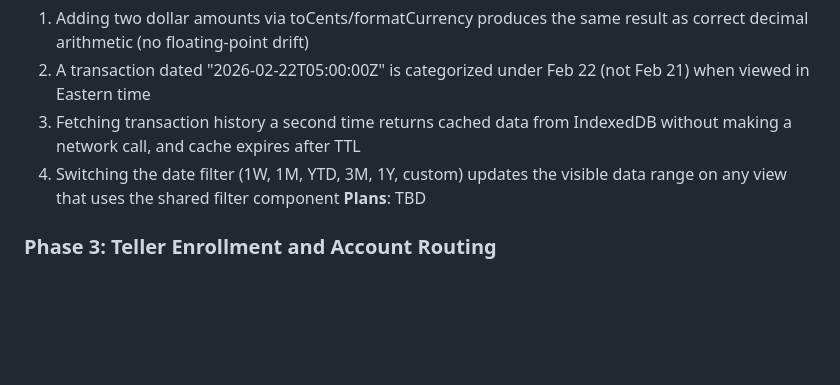
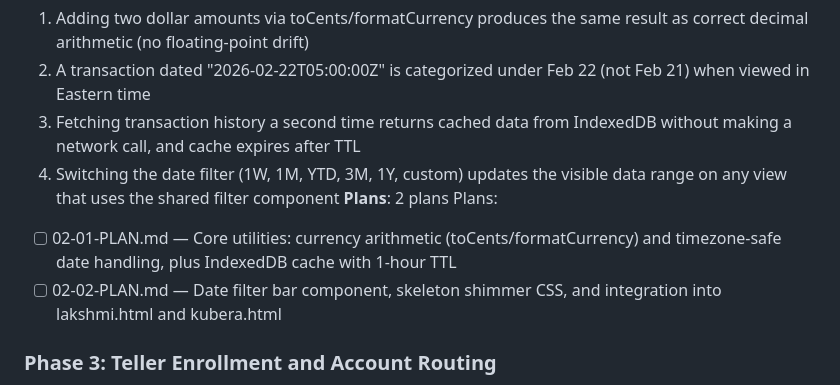
Before and after one commit to Rahuliy/shiva-os, a Markdown page: .planning/ROADMAP.md, the part around the change. Rendered like a GitHub page; blank space fills up the shorter version.

Commit message:
docs(02): create phase plan for data layer foundations
2 plans across 2 waves covering INFRA-08, INFRA-09, INFRA-10:
- Plan 01 (Wave 1): artha-utils.js + artha-cache.js
- Plan 02 (Wave 2): date-filter.js + skeleton CSS + HTML integration

Co-Authored-By: Claude Opus 4.6 <noreply@anthropic.com>

```diff
--- a/.planning/ROADMAP.md
+++ b/.planning/ROADMAP.md
@@ -45,7 +45,10 @@ Plans:
   2. A transaction dated "2026-02-22T05:00:00Z" is categorized under Feb 22 (not Feb 21) when viewed in Eastern time
   3. Fetching transaction history a second time returns cached data from IndexedDB without making a network call, and cache expires after TTL
   4. Switching the date filter (1W, 1M, YTD, 3M, 1Y, custom) updates the visible data range on any view that uses the shared filter component
-**Plans**: TBD
+**Plans**: 2 plans
+Plans:
+- [ ] 02-01-PLAN.md — Core utilities: currency arithmetic (toCents/formatCurrency) and timezone-safe date handling, plus IndexedDB cache with 1-hour TTL
+- [ ] 02-02-PLAN.md — Date filter bar component, skeleton shimmer CSS, and integration into lakshmi.html and kubera.html
 
 ### Phase 3: Teller Enrollment and Account Routing
 **Goal**: Rahul can connect any bank, card, or investment account through the Teller Connect widget, immediately label it personal or business, and have that label persist so all downstream views scope data correctly
```
Also changed, not shown: 2 other files.
